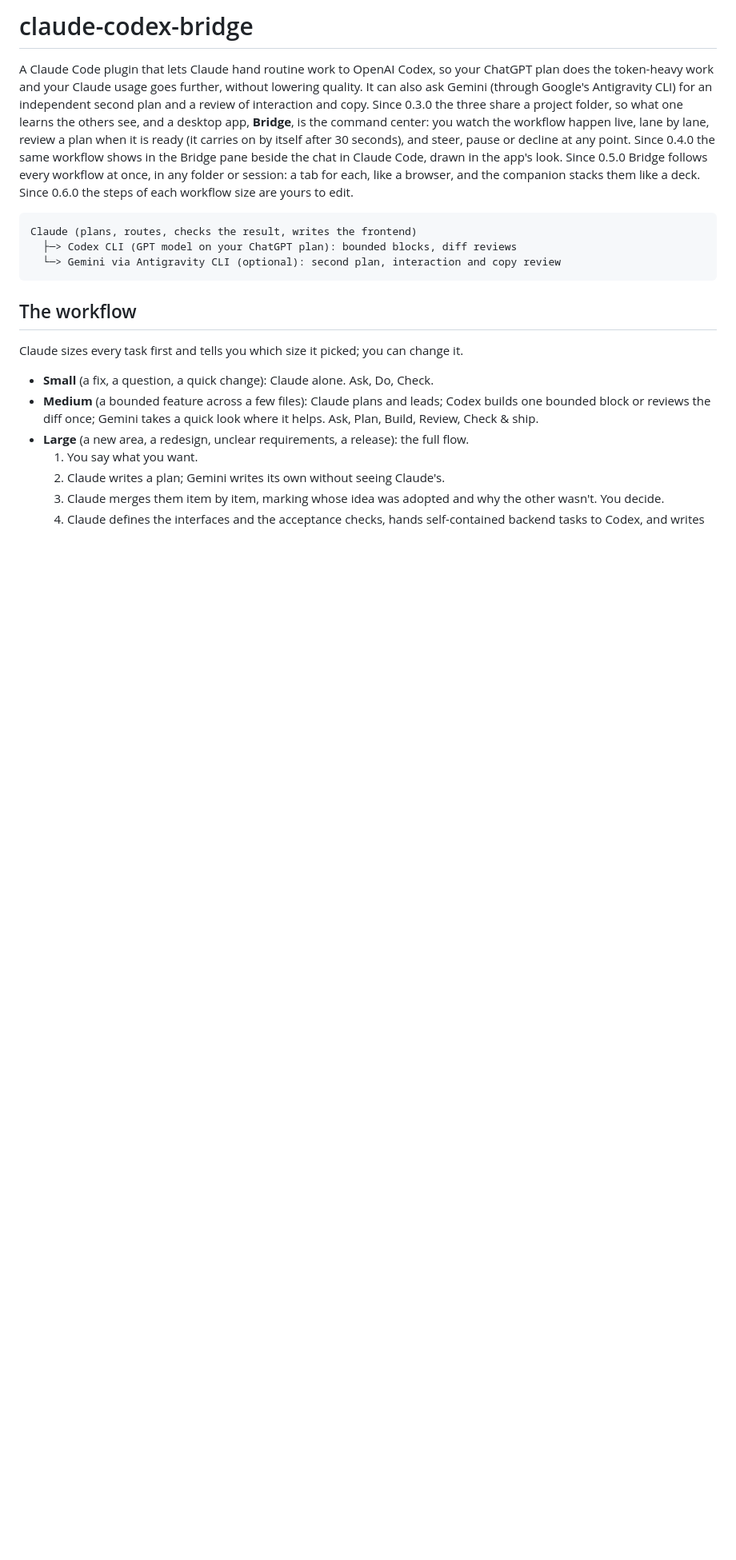
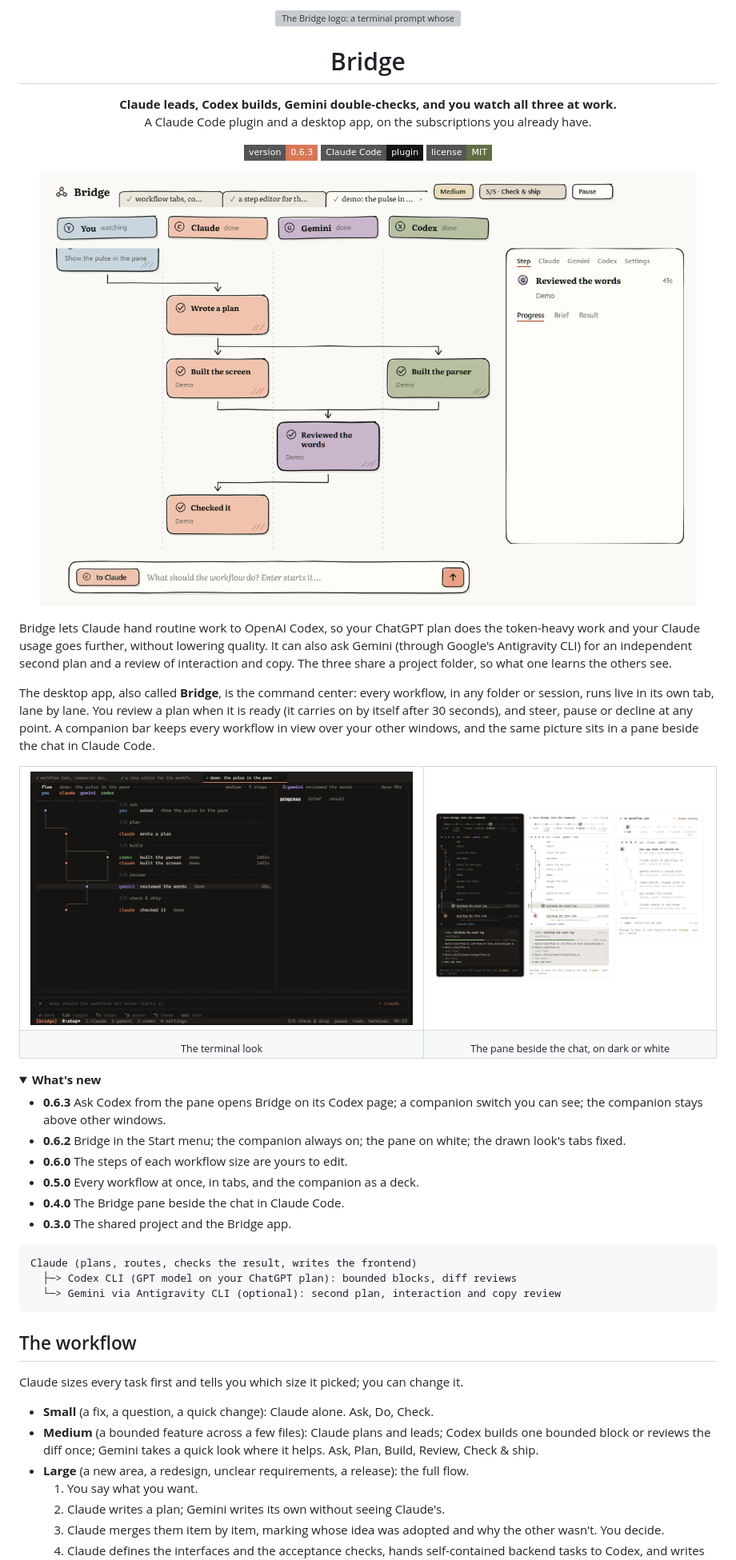
Before and after one commit to Flzsh/claude-codex-bridge, a Markdown page: README.md, the part around one of its changes. Shown at 80% size. Rendered like a GitHub page; pictures changed too: docs/images/bridge-drawn.png (added), docs/images/bridge-terminal.png (added), docs/images/pane.png (added); folded sections open; badges without logos; blank space fills up the shorter version; grey boxes are pictures that could not be loaded.

Commit message:
The repo is now claude-bridge: a new README top and descriptions
The repo was renamed from claude-codex-bridge (GitHub redirects the old
address). The README opens with the logo, a tagline, badges and pictures
of the app and the pane, and the version history folds away; install
commands, the plugin's homepage and the descriptions use the new name.

````diff
--- a/README.md
+++ b/README.md
@@ -1,6 +1,48 @@
-# claude-codex-bridge
+<p align="center">
+  <img src="app/assets/icon.svg" width="88" alt="The Bridge logo: a terminal prompt whose arrow is three squares, for Claude, Gemini and Codex">
+</p>
 
-A Claude Code plugin that lets Claude hand routine work to OpenAI Codex, so your ChatGPT plan does the token-heavy work and your Claude usage goes further, without lowering quality. It can also ask Gemini (through Google's Antigravity CLI) for an independent second plan and a review of interaction and copy. Since 0.3.0 the three share a project folder, so what one learns the others see, and a desktop app, **Bridge**, is the command center: you watch the workflow happen live, lane by lane, review a plan when it is ready (it carries on by itself after 30 seconds), and steer, pause or decline at any point. Since 0.4.0 the same workflow shows in the Bridge pane beside the chat in Claude Code, drawn in the app's look. Since 0.5.0 Bridge follows every workflow at once, in any folder or session: a tab for each, like a browser, and the companion stacks them like a deck. Since 0.6.0 the steps of each workflow size are yours to edit.
+<h1 align="center">Bridge</h1>
+
+<p align="center"><b>Claude leads, Codex builds, Gemini double-checks, and you watch all three at work.</b><br>
+A Claude Code plugin and a desktop app, on the subscriptions you already have.</p>
+
+<p align="center">
+  <img alt="Version 0.6.3" src="https://img.shields.io/badge/version-0.6.3-d97757?style=flat-square">
+  <img alt="A Claude Code plugin" src="https://img.shields.io/badge/Claude%20Code-plugin-151413?style=flat-square">
+  <img alt="MIT license" src="https://img.shields.io/badge/license-MIT-5f6f45?style=flat-square">
+</p>
+
+<p align="center">
+  <img src="docs/images/bridge-drawn.png" width="820" alt="The Bridge app in its hand-drawn look: tabs for three workflows, lanes for You, Claude, Gemini and Codex, and the steps of a workflow joined by lines">
+</p>
+
+Bridge lets Claude hand routine work to OpenAI Codex, so your ChatGPT plan does the token-heavy work and your Claude usage goes further, without lowering quality. It can also ask Gemini (through Google's Antigravity CLI) for an independent second plan and a review of interaction and copy. The three share a project folder, so what one learns the others see.
+
+The desktop app, also called **Bridge**, is the command center: every workflow, in any folder or session, runs live in its own tab, lane by lane. You review a plan when it is ready (it carries on by itself after 30 seconds), and steer, pause or decline at any point. A companion bar keeps every workflow in view over your other windows, and the same picture sits in a pane beside the chat in Claude Code.
+
+<table>
+  <tr>
+    <td width="58%"><img src="docs/images/bridge-terminal.png" alt="The Bridge app in its terminal look, showing a workflow's steps by lane"></td>
+    <td><img src="docs/images/pane.png" alt="The Bridge pane beside the chat in Claude Code, on dark and on white"></td>
+  </tr>
+  <tr>
+    <td align="center"><sub>The terminal look</sub></td>
+    <td align="center"><sub>The pane beside the chat, on dark or white</sub></td>
+  </tr>
+</table>
+
+<details>
+<summary><b>What's new</b></summary>
+
+- **0.6.3** Ask Codex from the pane opens Bridge on its Codex page; a companion switch you can see; the companion stays above other windows.
+- **0.6.2** Bridge in the Start menu; the companion always on; the pane on white; the drawn look's tabs fixed.
+- **0.6.0** The steps of each workflow size are yours to edit.
+- **0.5.0** Every workflow at once, in tabs, and the companion as a deck.
+- **0.4.0** The Bridge pane beside the chat in Claude Code.
+- **0.3.0** The shared project and the Bridge app.
+
+</details>
 
 ```
 Claude (plans, routes, checks the result, writes the frontend)
````
Also changed, not shown: other parts of README.md (+3 -3 lines), 3 other files.
